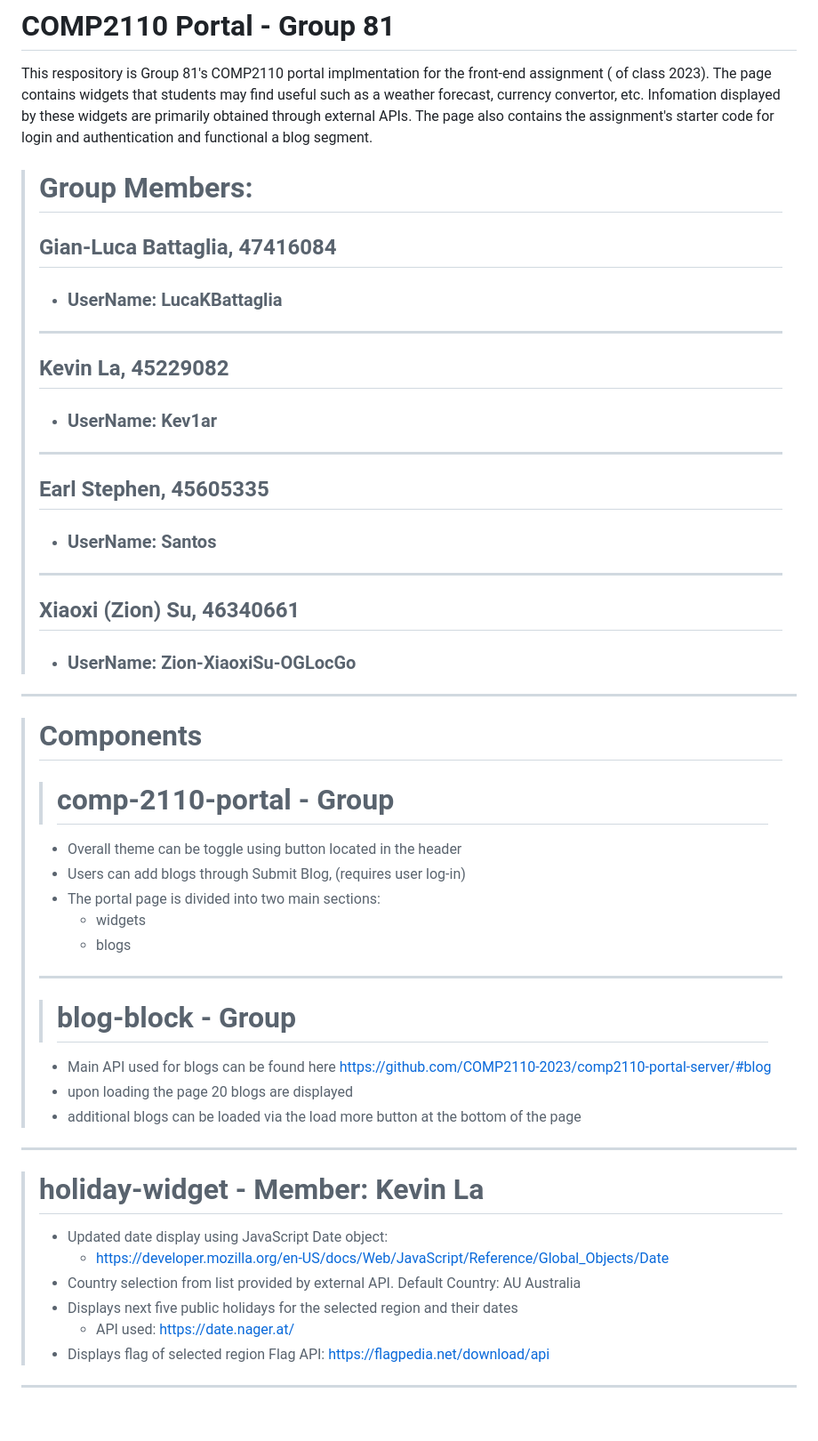
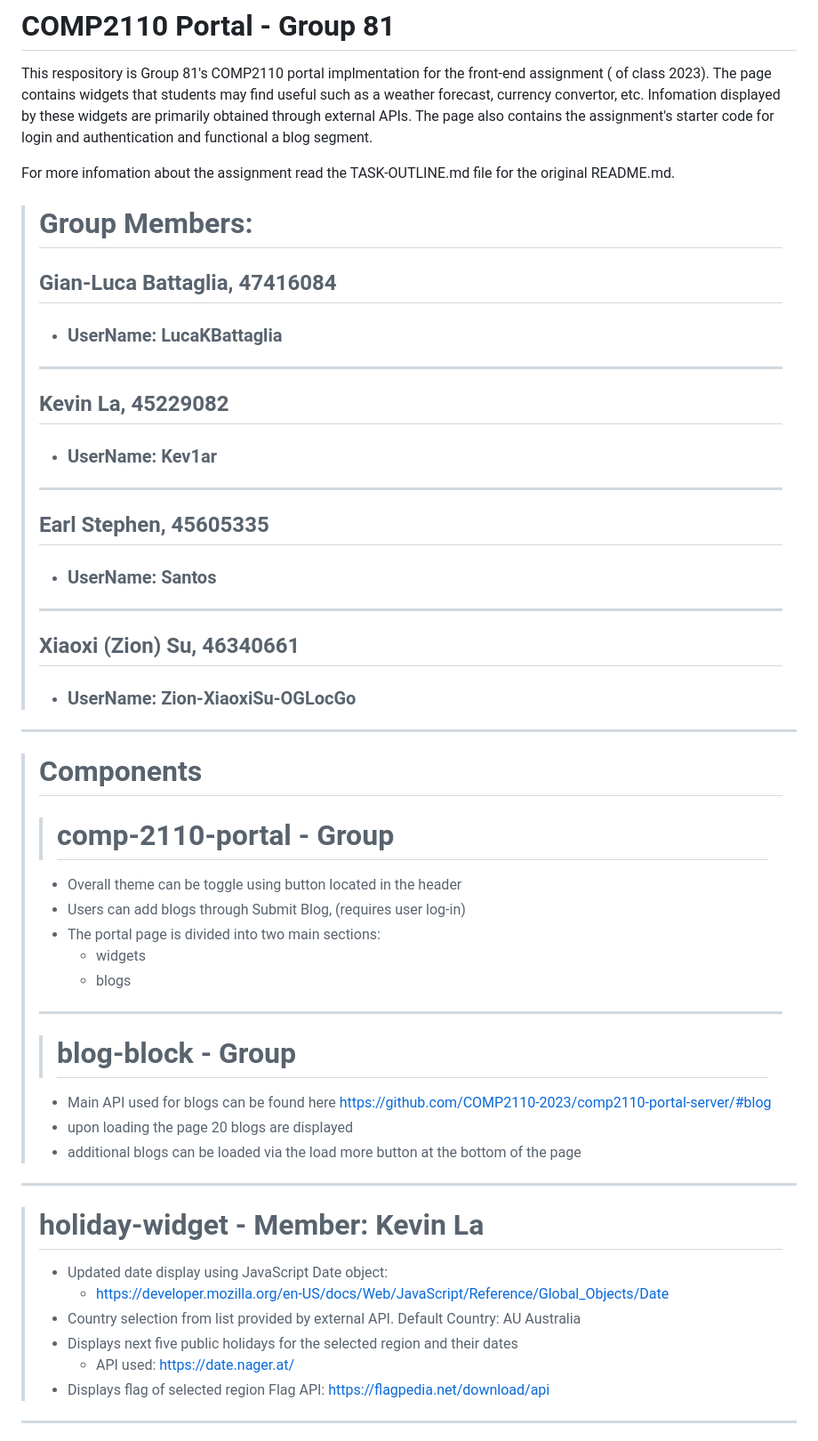
Before and after one commit to Kev1ar/COMP2110-web-portal, a Markdown page: README.md, the part around the change printed below. Shown: that part at 89% size. Rendered like a GitHub page; blank space fills up the shorter version.

```diff
--- a/README.md
+++ b/README.md
@@ -87,21 +21,37 @@ modify it and it should appear somewhere in your page design.
 
 This respository is Group 81's COMP2110 portal implmentation for the front-end assignment ( of class 2023). The page contains widgets that students may find useful such as a weather forecast, currency convertor, etc. Infomation displayed by these widgets are primarily obtained through external APIs. The page also contains the assignment's starter code for login and authentication and functional a blog segment.
 
+For more infomation about the assignment read the TASK-OUTLINE.md file for the original README.md.
+
 > # Group Members:
+>
 > ## Gian-Luca Battaglia, 47416084
-> - ### UserName:  LucaKBattaglia
-> ---------------------------------
+>
+> - ### UserName: LucaKBattaglia
+>
+> ---
+>
 > ## Kevin La, 45229082
-> - ### UserName:  Kev1ar
-> ---------------------------------
-> ##  Earl Stephen, 45605335
+>
+> - ### UserName: Kev1ar
+>
+> ---
+>
+> ## Earl Stephen, 45605335
+>
 > - ### UserName: Santos
-> ---------------------------------
-> ##  Xiaoxi (Zion) Su, 46340661
-> - ### UserName:  Zion-XiaoxiSu-OGLocGo
- ---------------------------------
+>
+> ---
+>
+> ## Xiaoxi (Zion) Su, 46340661
+>
+> - ### UserName: Zion-XiaoxiSu-OGLocGo
+
+---
+
 > # Components
->> # comp-2110-portal - Group
+>
+> > # comp-2110-portal - Group
 >
 > - Overall theme can be toggle using button located in the header
 > - Users can add blogs through Submit Blog, (requires user log-in)
@@ -111,24 +61,24 @@ This respository is Group 81's COMP2110 portal implmentation for the front-end a
 >
 > ---
 >
->> # blog-block - Group
+> > # blog-block - Group
 >
 > - Main API used for blogs can be found here https://github.com/COMP2110-2023/comp2110-portal-server/#blog
 > - upon loading the page 20 blogs are displayed
 > - additional blogs can be loaded via the load more button at the bottom of the page
+
+---
+
+> # holiday-widget - Member: Kevin La
 >
- ---
+> - Updated date display using JavaScript Date object:
+>   - https://developer.mozilla.org/en-US/docs/Web/JavaScript/Reference/Global_Objects/Date
+> - Country selection from list provided by external API. Default Country: AU Australia
+> - Displays next five public holidays for the selected region and their dates
+>   - API used: https://date.nager.at/
+> - Displays flag of selected region
+>   Flag API: https://flagpedia.net/download/api
 
-># holiday-widget - Member: Kevin La
->
->- Updated date display using JavaScript Date object:
->   - https://developer.mozilla.org/en-US/docs/Web/JavaScript/Reference/Global_Objects/Date
->- Country selection from list provided by external API. Default Country: AU Australia
->- Displays next five public holidays for the selected region and their dates
->   - API used: https://date.nager.at/
->- Displays flag of selected region
->  Flag API: https://flagpedia.net/download/api
->
 ---
 
 > # weather-widget and blog-form - Member: Earl Stephen Santos
```
Also changed, not shown: other parts of README.md (+28 -87 lines).
